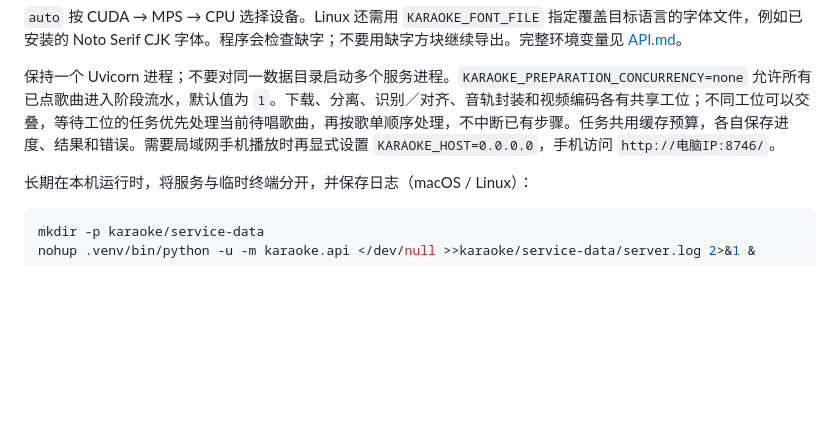
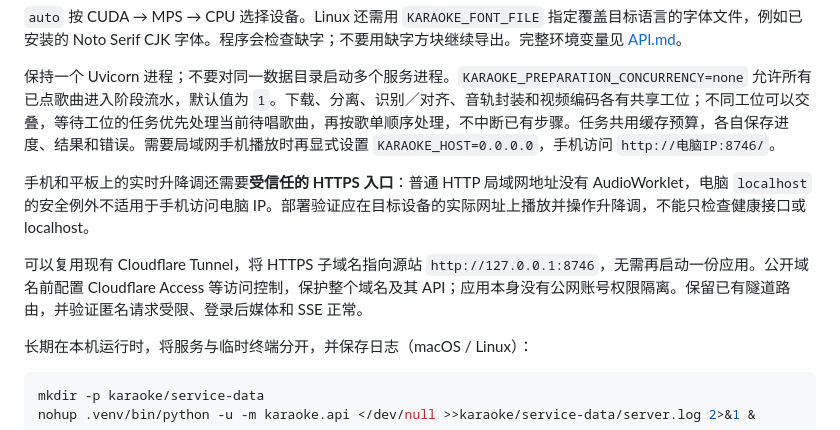
Before and after one commit to Thebearcoding/karaoke, a Markdown page: SETUP.md, the part around the change. GitHub-like rendering; blank space fills up the shorter version.

Commit message:
Document HTTPS requirement for remote pitch controls

````diff
--- a/SETUP.md
+++ b/SETUP.md
@@ -113,6 +113,10 @@ export KARAOKE_DEVICE=auto
 
 保持一个 Uvicorn 进程；不要对同一数据目录启动多个服务进程。`KARAOKE_PREPARATION_CONCURRENCY=none` 允许所有已点歌曲进入阶段流水，默认值为 `1`。下载、分离、识别／对齐、音轨封装和视频编码各有共享工位；不同工位可以交叠，等待工位的任务优先处理当前待唱歌曲，再按歌单顺序处理，不中断已有步骤。任务共用缓存预算，各自保存进度、结果和错误。需要局域网手机播放时再显式设置 `KARAOKE_HOST=0.0.0.0`，手机访问 `http://电脑IP:8746/`。
 
+手机和平板上的实时升降调还需要**受信任的 HTTPS 入口**：普通 HTTP 局域网地址没有 AudioWorklet，电脑 `localhost` 的安全例外不适用于手机访问电脑 IP。部署验证应在目标设备的实际网址上播放并操作升降调，不能只检查健康接口或 localhost。
+
+可以复用现有 Cloudflare Tunnel，将 HTTPS 子域名指向源站 `http://127.0.0.1:8746`，无需再启动一份应用。公开域名前配置 Cloudflare Access 等访问控制，保护整个域名及其 API；应用本身没有公网账号权限隔离。保留已有隧道路由，并验证匿名请求受限、登录后媒体和 SSE 正常。
+
 长期在本机运行时，将服务与临时终端分开，并保存日志（macOS / Linux）：
 
 ```sh
````
